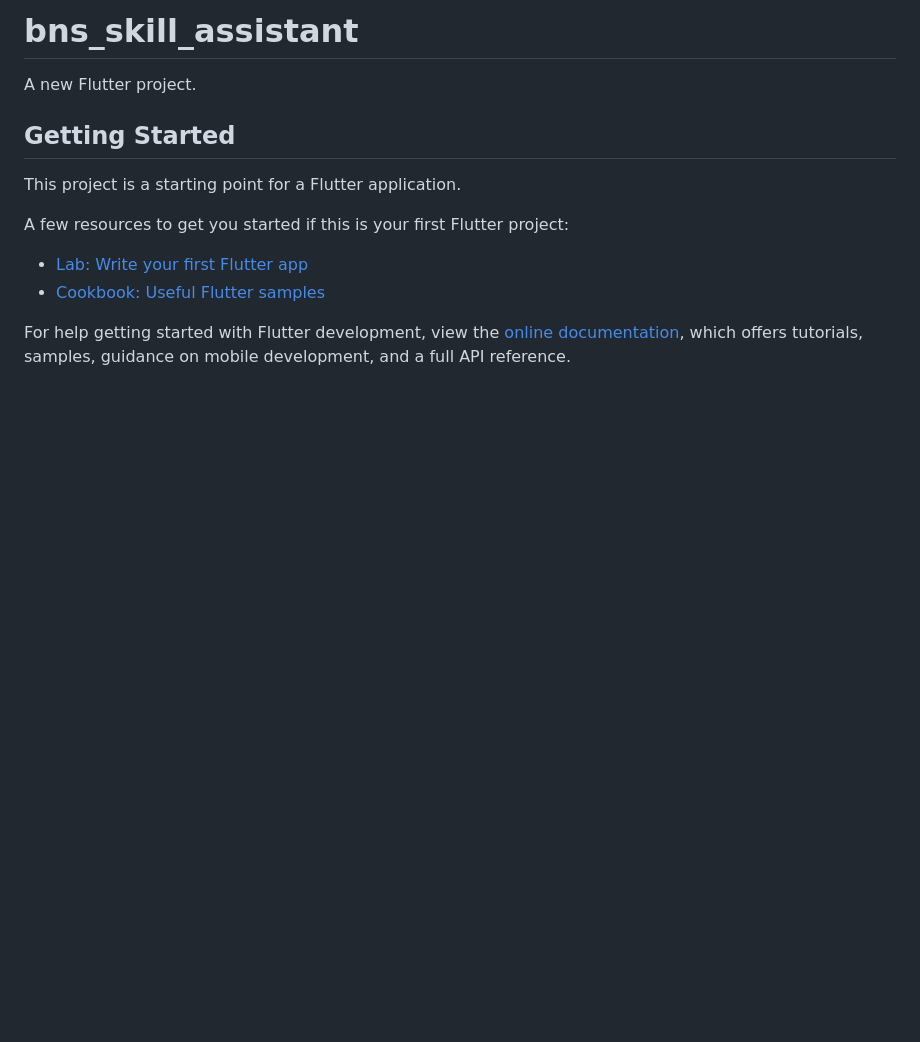
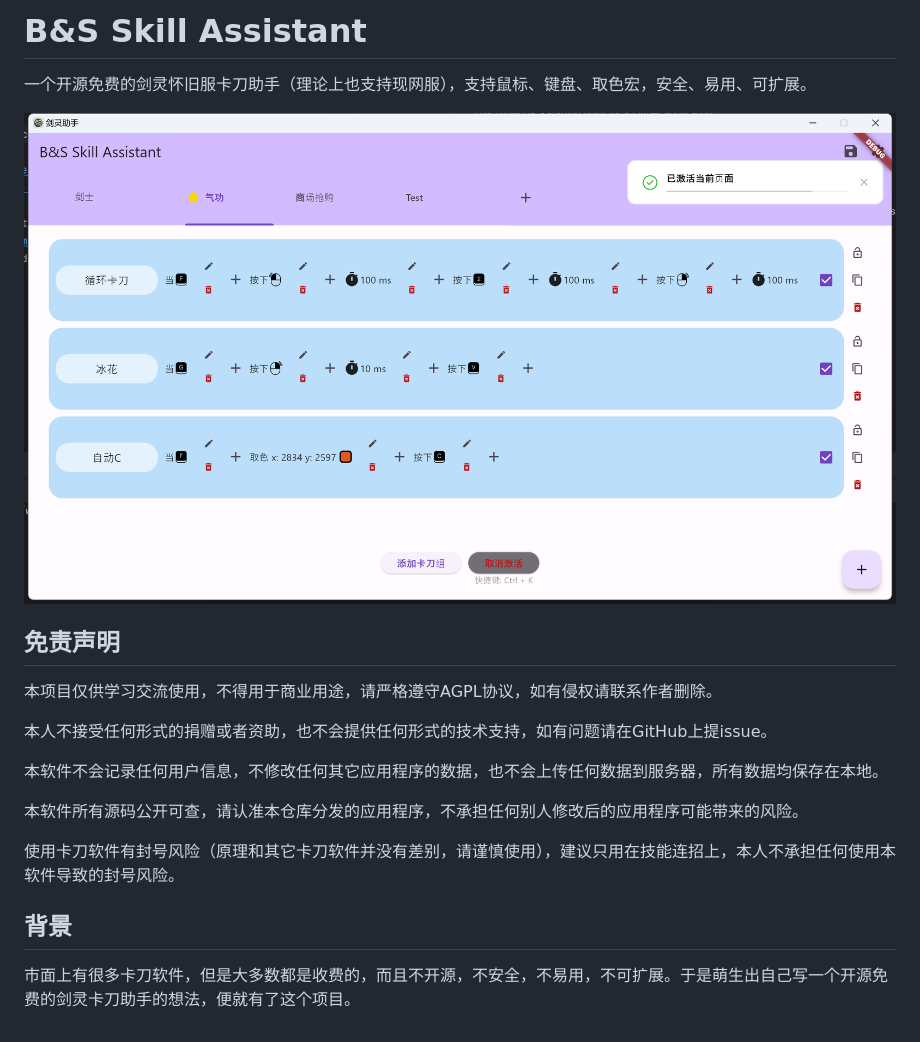
Before and after one commit to open-bns-neo/zzz_skill_assistant, a Markdown page: README.md, the part around the change. GitHub-like rendering; pictures changed too: docs/imgs/home.png (added); blank space fills up the shorter version.

```diff
--- a/README.md
+++ b/README.md
@@ -1,16 +1,21 @@
-# bns_skill_assistant
+# B&S Skill Assistant
 
-A new Flutter project.
+一个开源免费的剑灵怀旧服卡刀助手（理论上也支持现网服），支持鼠标、键盘、取色宏，安全、易用、可扩展。
 
-## Getting Started
+![img](docs/imgs/home.png)
 
-This project is a starting point for a Flutter application.
+## 免责声明
 
-A few resources to get you started if this is your first Flutter project:
+本项目仅供学习交流使用，不得用于商业用途，请严格遵守AGPL协议，如有侵权请联系作者删除。
 
-- [Lab: Write your first Flutter app](https://docs.flutter.dev/get-started/codelab)
-- [Cookbook: Useful Flutter samples](https://docs.flutter.dev/cookbook)
+本人不接受任何形式的捐赠或者资助，也不会提供任何形式的技术支持，如有问题请在GitHub上提issue。
 
-For help getting started with Flutter development, view the
-[online documentation](https://docs.flutter.dev/), which offers tutorials,
-samples, guidance on mobile development, and a full API reference.
+本软件不会记录任何用户信息，不修改任何其它应用程序的数据，也不会上传任何数据到服务器，所有数据均保存在本地。
+
+本软件所有源码公开可查，请认准本仓库分发的应用程序，不承担任何别人修改后的应用程序可能带来的风险。
+
+使用卡刀软件有封号风险（原理和其它卡刀软件并没有差别，请谨慎使用），建议只用在技能连招上，本人不承担任何使用本软件导致的封号风险。
+
+## 背景
+
+市面上有很多卡刀软件，但是大多数都是收费的，而且不开源，不安全，不易用，不可扩展。于是萌生出自己写一个开源免费的剑灵卡刀助手的想法，便就有了这个项目。
```
Also changed, not shown: docs/principles.md (added, +74 -0 lines), 11 other files.
